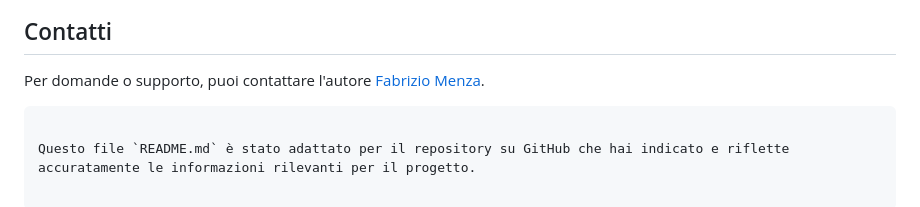
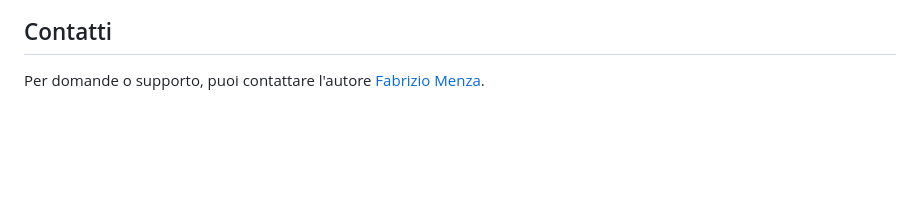
Before and after one commit to fabrix-87/Fabrix-Framework, a Markdown page: README.md, the part around the change. Rendered like a GitHub page; blank space fills up the shorter version.

Commit message:
Aggiornato file Readme

````diff
--- a/README.md
+++ b/README.md
@@ -104,7 +104,3 @@ Questo progetto è distribuito sotto licenza MIT. Vedi il file [LICENSE](LICENSE
 ## Contatti
 
 Per domande o supporto, puoi contattare l'autore [Fabrizio Menza](https://github.com/fabrix-87).
-
-```
-
-Questo file `README.md` è stato adattato per il repository su GitHub che hai indicato e riflette accuratamente le informazioni rilevanti per il progetto.
````
